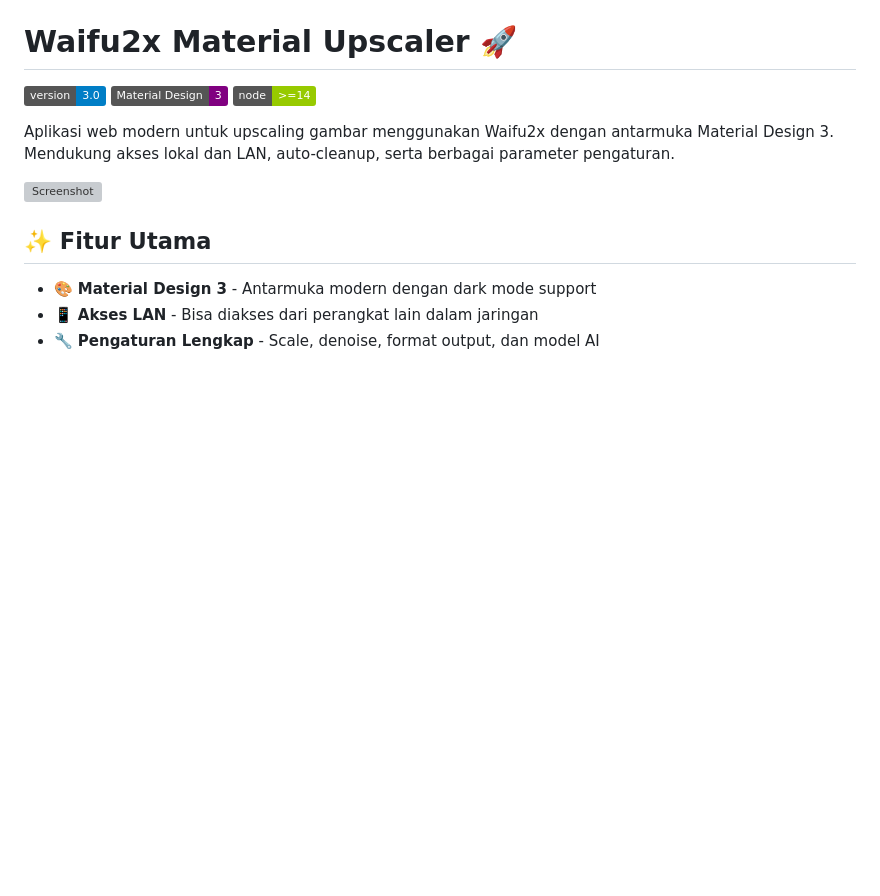
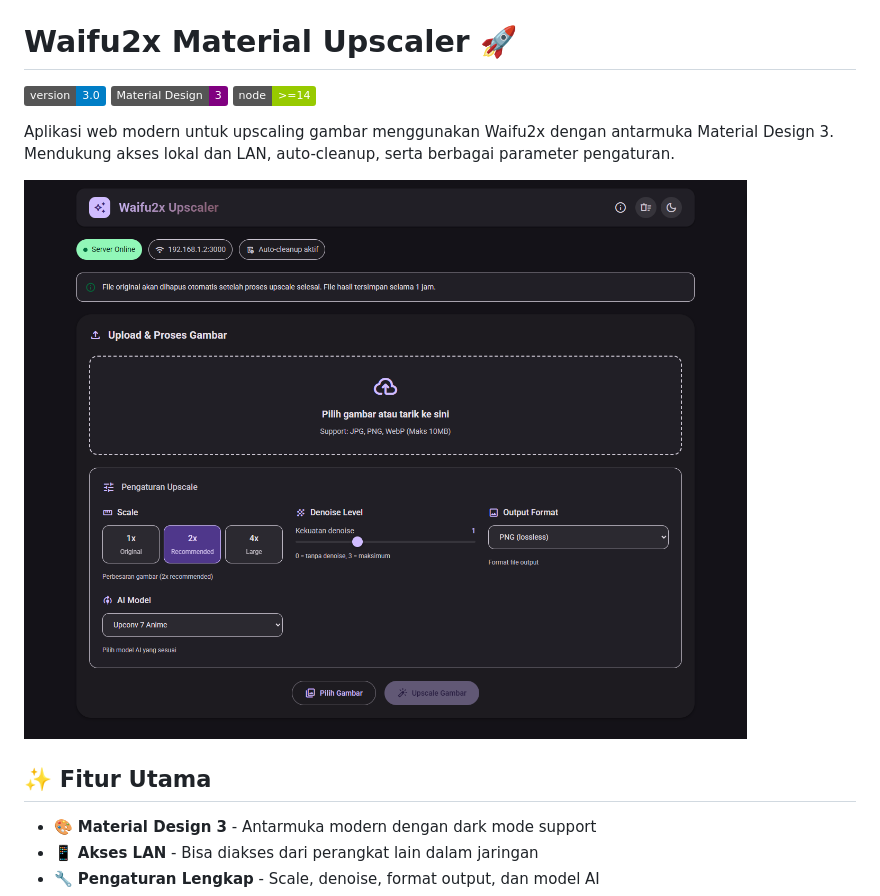
Before and after one commit to huokaaa/waifu2x-ncnn-webui, a Markdown page: README.md, the part around the change. Drawn GitHub-style; badges without logos; blank space fills up the shorter version; grey boxes are pictures that could not be loaded.

```diff
--- a/README.md
+++ b/README.md
@@ -6,7 +6,7 @@
 
 Aplikasi web modern untuk upscaling gambar menggunakan Waifu2x dengan antarmuka Material Design 3. Mendukung akses lokal dan LAN, auto-cleanup, serta berbagai parameter pengaturan.
 
-![Screenshot](screenshot.png)
+![Screenshot](https://github.com/huokaaa/waifu2x-ncnn-webui/blob/main/sceenshoot.png)
 
 ## ✨ Fitur Utama
 
```
